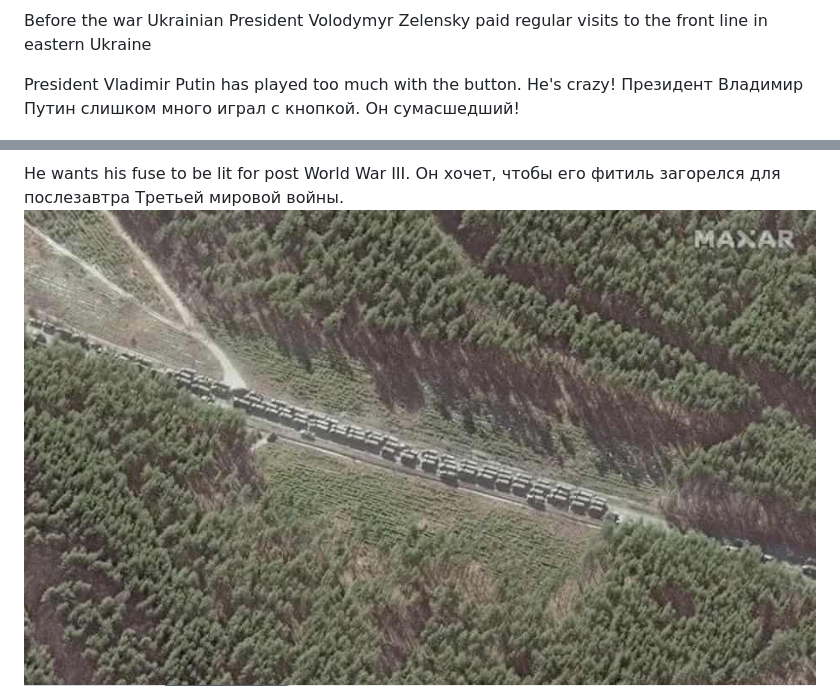
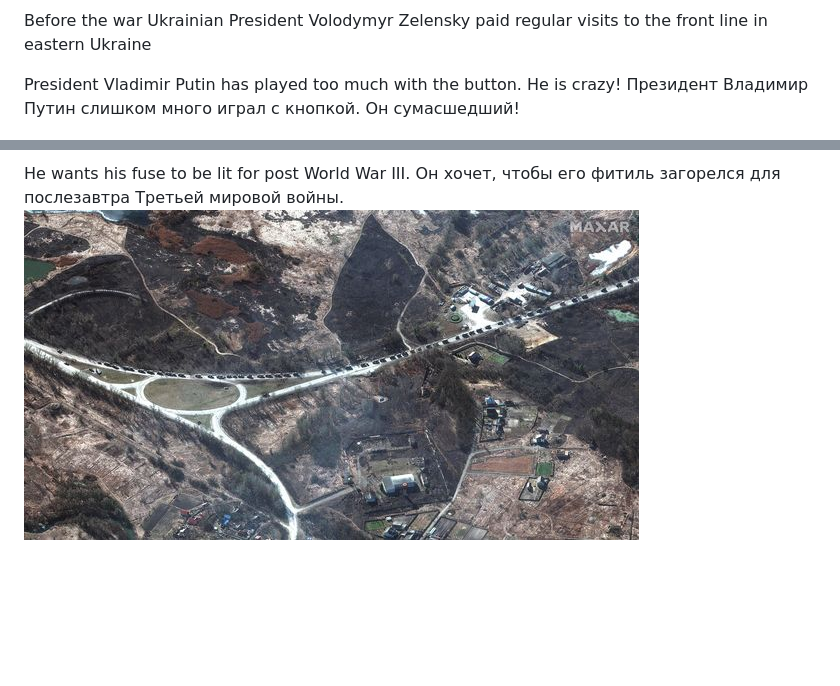
Before and after one commit to SDRausty/SDRausty, a Markdown page: README.md, 2 parts joined by grey strips. Drawn GitHub-style; pictures changed too: 0_UKRAINE-RUSSIA-CONFLICT.jpg (added); blank space fills up the shorter version.

Commit message:
commit 20220326.2e2610a3

```diff
--- a/README.md
+++ b/README.md
@@ -23,7 +23,7 @@
 
 Before the war Ukrainian President Volodymyr Zelensky paid regular visits to the front line in eastern Ukraine
 
-President Vladimir Putin has played too much with the button. He's crazy!
+President Vladimir Putin has played too much with the button. He is crazy!
 Президент Владимир Путин слишком много играл с кнопкой. Он сумасшедший!
 
 [![Президент Владимир Путин слишком много играл с кнопкой. Он сумасшедший!](https://raw.githubusercontent.com/SDRausty/SDRausty/master/1173.jpg)](https://raw.githubusercontent.com/SDRausty/SDRausty/master/Russian_army_food_truck-ym6vJ7dC-QQ.mp4)
@@ -36,7 +36,7 @@ https://user-images.githubusercontent.com/27742457/160233370-9c30c8e0-41ba-4170-
 
 He wants his fuse to be lit for post World War III.
 Он хочет, чтобы его фитиль загорелся для послезавтра Третьей мировой войны.
-![Он хочет, чтобы его фитиль загорелся для Третьей мировой войны.](https://raw.githubusercontent.com/SDRausty/SDRausty/master/1173.jpg)
+![Он хочет, чтобы его фитиль загорелся для Третьей мировой войны.](https://raw.githubusercontent.com/SDRausty/SDRausty/master/0_UKRAINE-RUSSIA-CONFLICT.jpg)
 ![max1200.jpg](./max1200.jpg)
 <hr>
 <!-- Reference https://github.com/YourUserAccount/YourProject/blob/master/DirectoryPath/ReadMe.md -->
```
Also changed, not shown: 2 other files.
